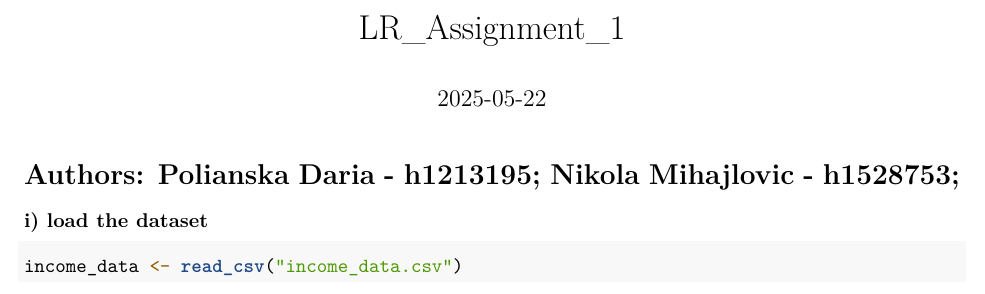
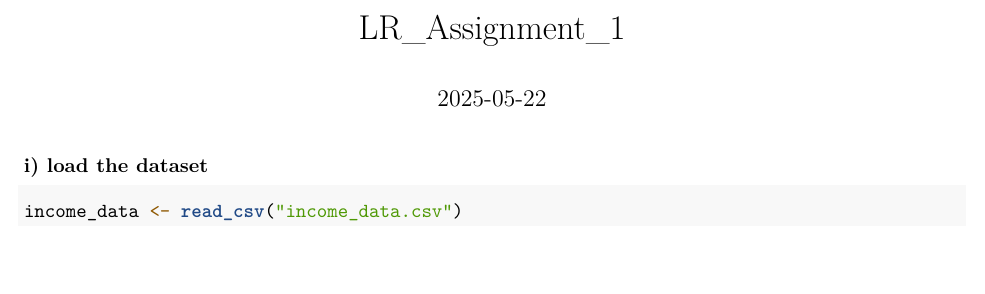
Before and after one commit to daria8549/linear-regression, an R Markdown document (LR_Assignment_1.Rmd): part of page 1 of 2, cut so that both start at the same text. Rendered offline with R 4.5, knitr and Pandoc, then LaTeX, with nearby package versions; some code elsewhere in the file could not run offline.

Commit message:
Update LR_Assignment_1.Rmd

````diff
--- a/LR_Assignment_1.Rmd
+++ b/LR_Assignment_1.Rmd
@@ -16,7 +16,6 @@ library(ggplot2)
 library(readr)
 library(lmtest)
 ```
-# Authors: Polianska Daria -  h1213195; Nikola Mihajlovic - h1528753;
 
 ### i) load the dataset
 ```{r}
````
